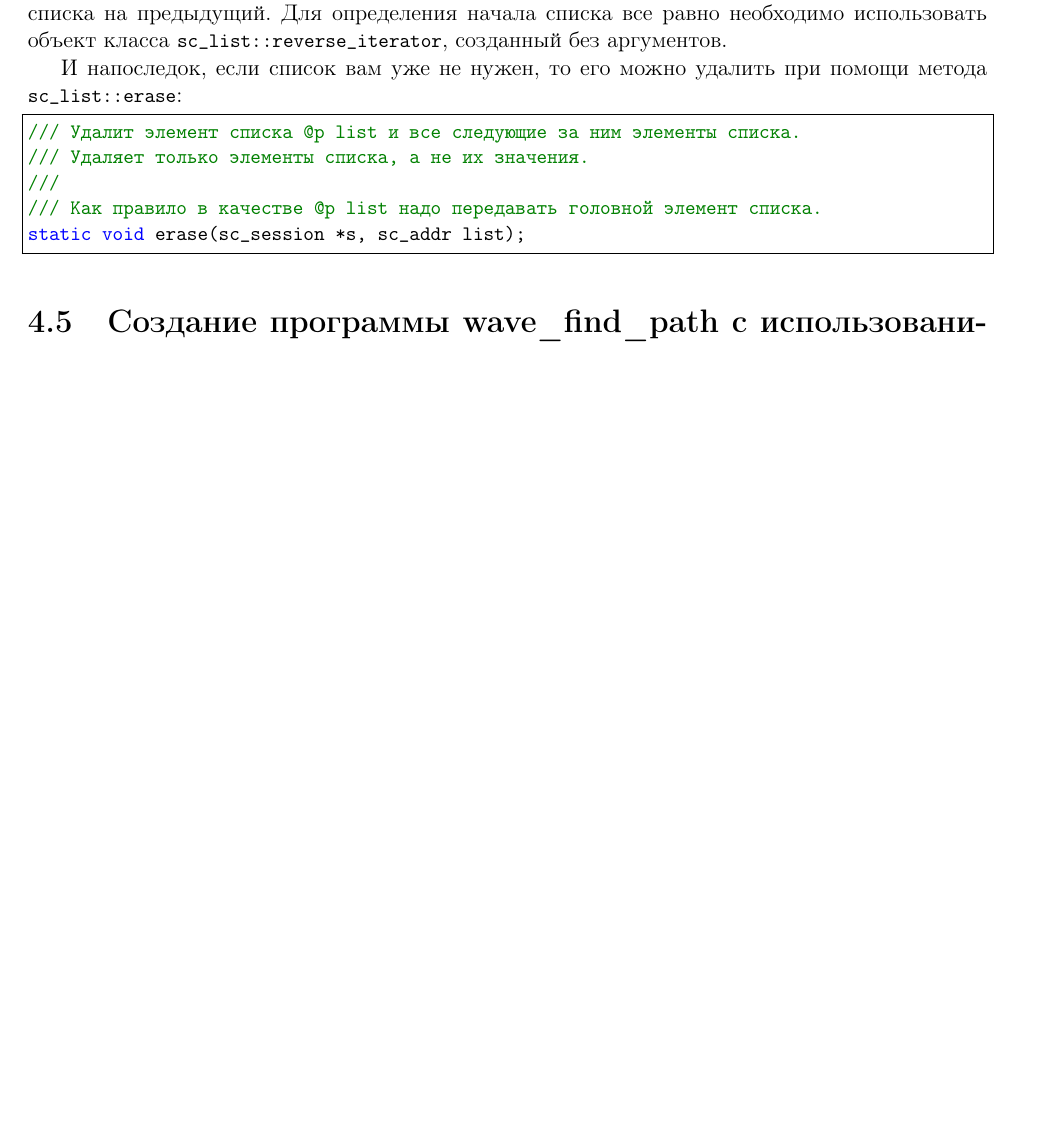
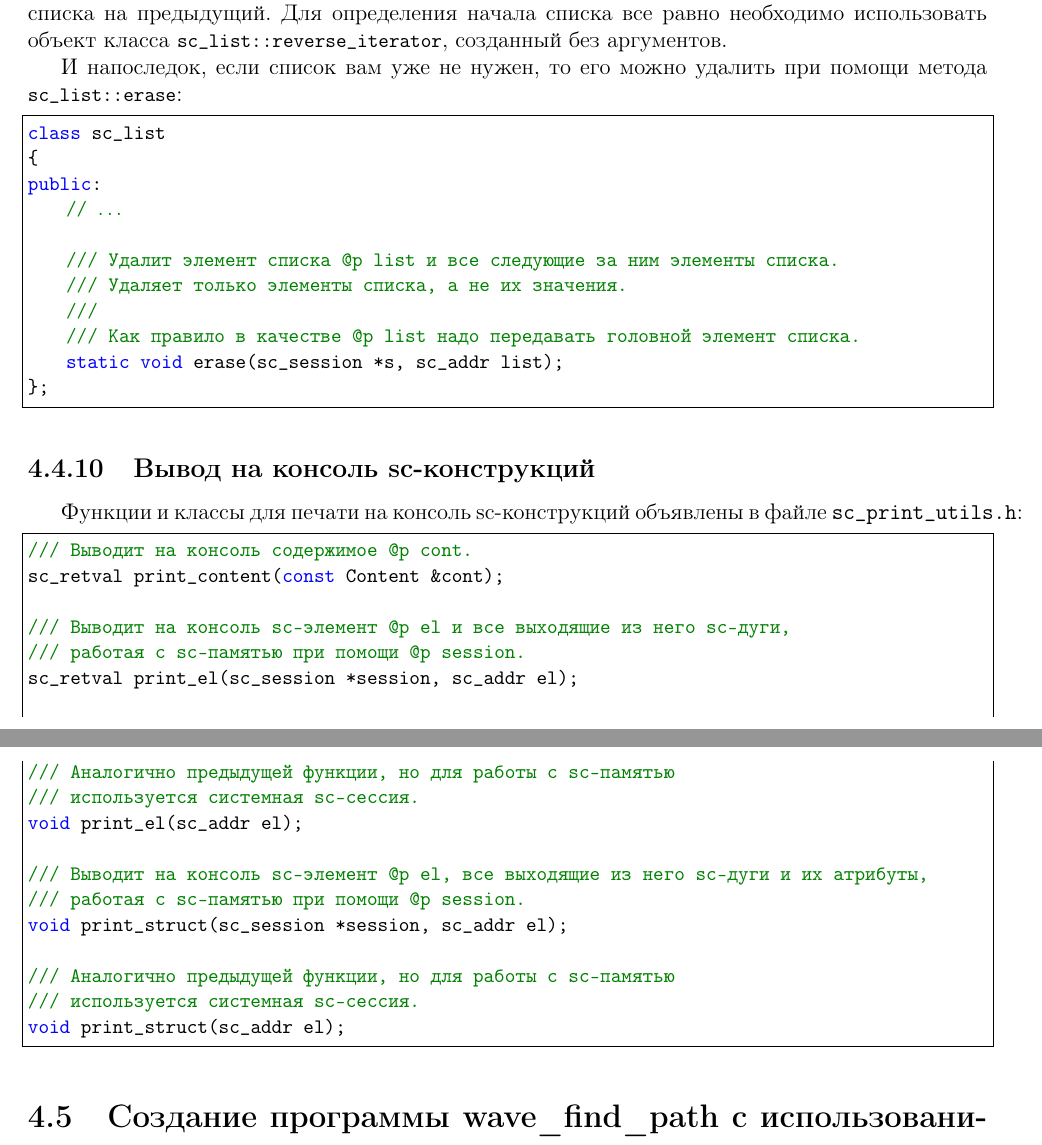
Before and after one commit to laz2/ai_rr, a LaTeX document (ai_rr.tex, which reads libsc.tex): part of page 93 of 123 before the commit and two parts of pages 93 and 94 of 124 after it, the two joined at a grey line, cut so that both start at the same text, the shorter picture padded with empty space. Compiled offline with pdfLaTeX.

Commit message:
раздел про libsc исправлен и дописан

```diff
--- a/libsc.tex
+++ b/libsc.tex
@@ -1951,11 +1973,44 @@ for (; list_it != list_it_end; ++list_it) {
 помощи метода \lstinline|sc_list::erase|:
 
 \begin{lstlisting}[texcl]
+class sc_list
+{
+public:
+    // $\dots$
+
     /// Удалит элемент списка @p \verb|list| и все следующие за ним элементы списка.
     /// Удаляет только элементы списка, а не их значения.
     ///
     /// Как правило в качестве @p \verb|list| надо передавать головной элемент списка.
     static void erase(sc_session *s, sc_addr list);
+};
+\end{lstlisting}
+
+\subsection{Вывод на консоль sc-конструкций}
+\label{sec:libsc_print}
+
+Функции и классы для печати на консоль sc-конструкций объявлены в
+файле \verb|sc_print_utils.h|:
+
+\begin{lstlisting}[texcl]
+/// Выводит на консоль содержимое @p \verb|cont|.
+sc_retval print_content(const Content &cont);
+
+/// Выводит на консоль sc-элемент @p \verb|el| и все выходящие из него sc-дуги,
+/// работая с sc-памятью при помощи @p \verb|session|.
+sc_retval print_el(sc_session *session, sc_addr el);
+
+/// Аналогично предыдущей функции, но для работы с sc-памятью
+/// используется системная sc-сессия.
+void print_el(sc_addr el);
+
+/// Выводит на консоль sc-элемент @p \verb|el|, все выходящие из него sc-дуги и их атрибуты,
+/// работая с sc-памятью при помощи @p \verb|session|.
+void print_struct(sc_session *session, sc_addr el);
+
+/// Аналогично предыдущей функции, но для работы с sc-памятью
+/// используется системная sc-сессия.
+void print_struct(sc_addr el);
 \end{lstlisting}
 
 %%% Local Variables:
```
Also changed, not shown: libsc.tex (26 more changed lines). Lines whose indentation alone changed are shown as unchanged.
